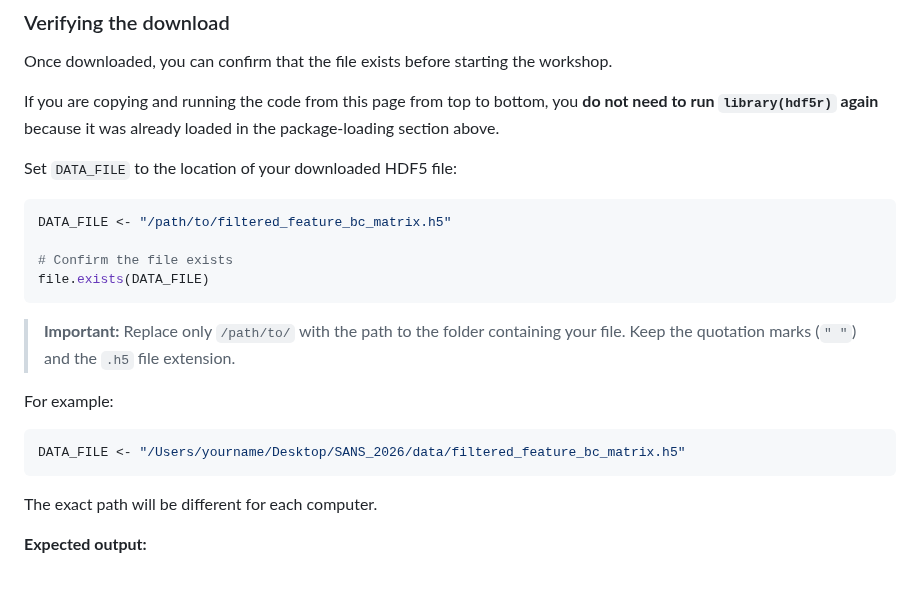
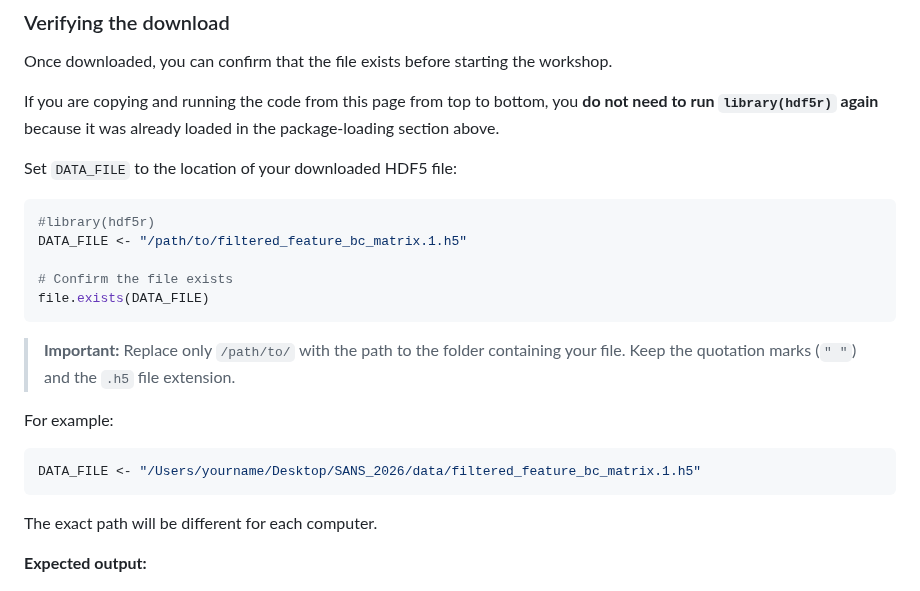
Before and after one commit to hockmanlab/SANS_2026, a Markdown page: 2_Seurat/2.1_installation.md, the part around one of its changes. GitHub-like rendering.

````diff
--- a/2_Seurat/2.1_installation.md
+++ b/2_Seurat/2.1_installation.md
@@ -221,7 +221,8 @@ If you are copying and running the code from this page from top to bottom, you *
 Set `DATA_FILE` to the location of your downloaded HDF5 file:
 
 ```r
-DATA_FILE <- "/path/to/filtered_feature_bc_matrix.h5"
+#library(hdf5r)
+DATA_FILE <- "/path/to/filtered_feature_bc_matrix.1.h5"
 
 # Confirm the file exists
 file.exists(DATA_FILE)
@@ -232,7 +233,7 @@ file.exists(DATA_FILE)
 For example:
 
 ```r
-DATA_FILE <- "/Users/yourname/Desktop/SANS_2026/data/filtered_feature_bc_matrix.h5"
+DATA_FILE <- "/Users/yourname/Desktop/SANS_2026/data/filtered_feature_bc_matrix.1.h5"
 ```
 
 The exact path will be different for each computer.
````
Also changed, not shown: other parts of 2_Seurat/2.1_installation.md (+0 -51 lines).
